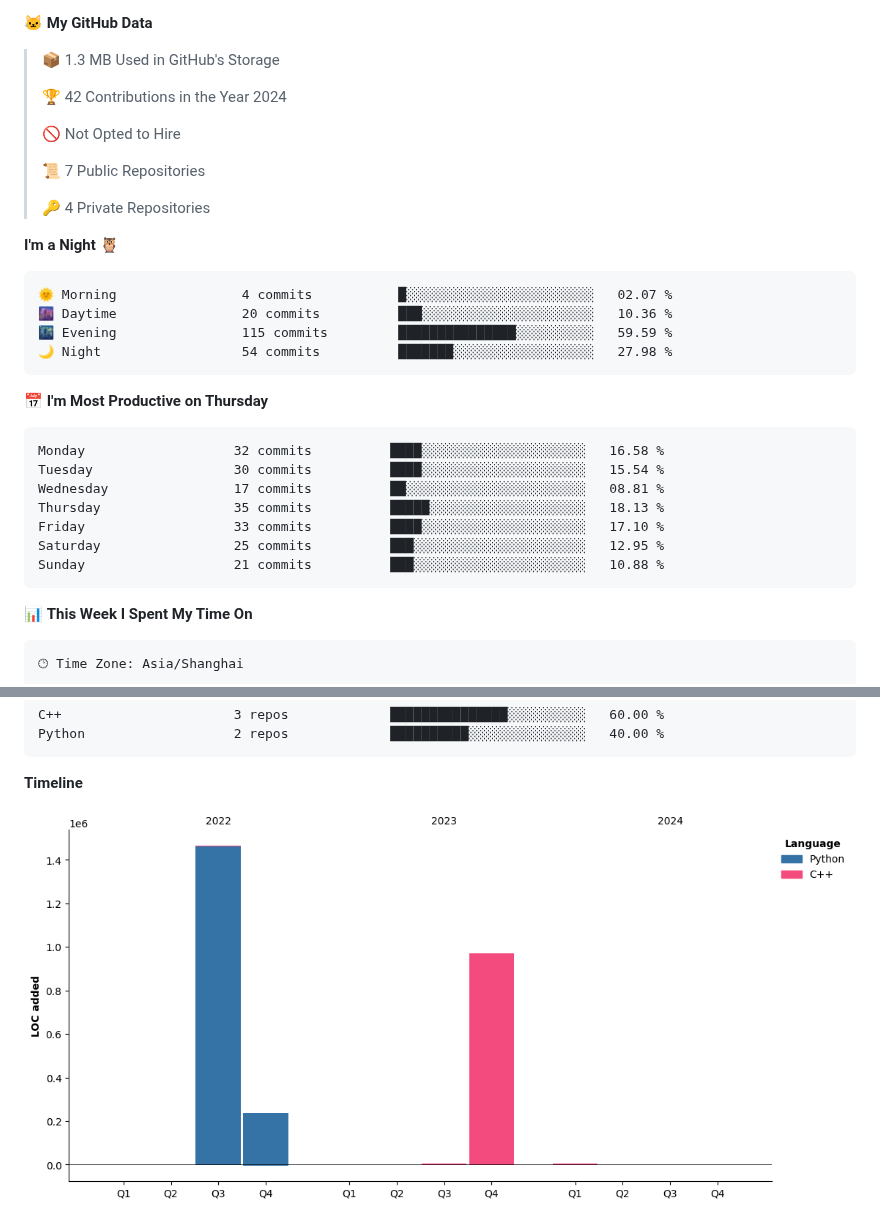
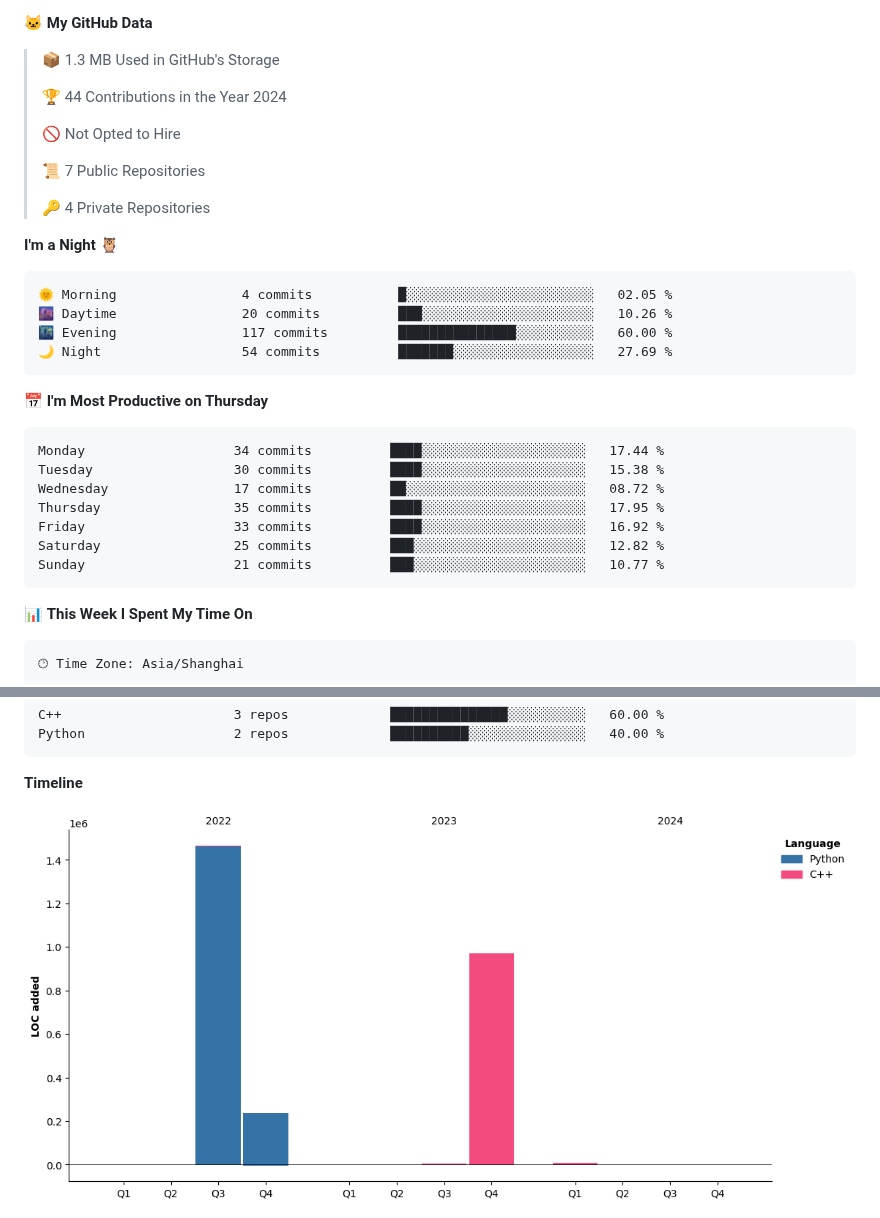
Before and after one commit to LeKZzzz/LeKZzzz, a Markdown page: README.md, 2 parts joined by grey strips. GitHub-like rendering; pictures changed too: assets/bar_graph.png.

Commit message:
Updated with Dev Metrics

````diff
--- a/README.md
+++ b/README.md
@@ -32,7 +32,7 @@
 
 > 📦 1.3 MB Used in GitHub's Storage
  >
-> 🏆 42 Contributions in the Year 2024
+> 🏆 44 Contributions in the Year 2024
  >
 > 🚫 Not Opted to Hire
  >
@@ -43,21 +43,21 @@
 **I'm a Night 🦉**
 
 ```text
-🌞 Morning                4 commits           █░░░░░░░░░░░░░░░░░░░░░░░░   02.07 %
-🌆 Daytime                20 commits          ███░░░░░░░░░░░░░░░░░░░░░░   10.36 %
-🌃 Evening                115 commits         ███████████████░░░░░░░░░░   59.59 %
-🌙 Night                  54 commits          ███████░░░░░░░░░░░░░░░░░░   27.98 %
+🌞 Morning                4 commits           █░░░░░░░░░░░░░░░░░░░░░░░░   02.05 %
+🌆 Daytime                20 commits          ███░░░░░░░░░░░░░░░░░░░░░░   10.26 %
+🌃 Evening                117 commits         ███████████████░░░░░░░░░░   60.00 %
+🌙 Night                  54 commits          ███████░░░░░░░░░░░░░░░░░░   27.69 %
 ```
 📅 **I'm Most Productive on Thursday**
 
 ```text
-Monday                   32 commits          ████░░░░░░░░░░░░░░░░░░░░░   16.58 %
-Tuesday                  30 commits          ████░░░░░░░░░░░░░░░░░░░░░   15.54 %
-Wednesday                17 commits          ██░░░░░░░░░░░░░░░░░░░░░░░   08.81 %
-Thursday                 35 commits          █████░░░░░░░░░░░░░░░░░░░░   18.13 %
-Friday                   33 commits          ████░░░░░░░░░░░░░░░░░░░░░   17.10 %
-Saturday                 25 commits          ███░░░░░░░░░░░░░░░░░░░░░░   12.95 %
-Sunday                   21 commits          ███░░░░░░░░░░░░░░░░░░░░░░   10.88 %
+Monday                   34 commits          ████░░░░░░░░░░░░░░░░░░░░░   17.44 %
+Tuesday                  30 commits          ████░░░░░░░░░░░░░░░░░░░░░   15.38 %
+Wednesday                17 commits          ██░░░░░░░░░░░░░░░░░░░░░░░   08.72 %
+Thursday                 35 commits          ████░░░░░░░░░░░░░░░░░░░░░   17.95 %
+Friday                   33 commits          ████░░░░░░░░░░░░░░░░░░░░░   16.92 %
+Saturday                 25 commits          ███░░░░░░░░░░░░░░░░░░░░░░   12.82 %
+Sunday                   21 commits          ███░░░░░░░░░░░░░░░░░░░░░░   10.77 %
 ```
 
 
````
Also changed, not shown: other parts of README.md (+1 -1 lines).
